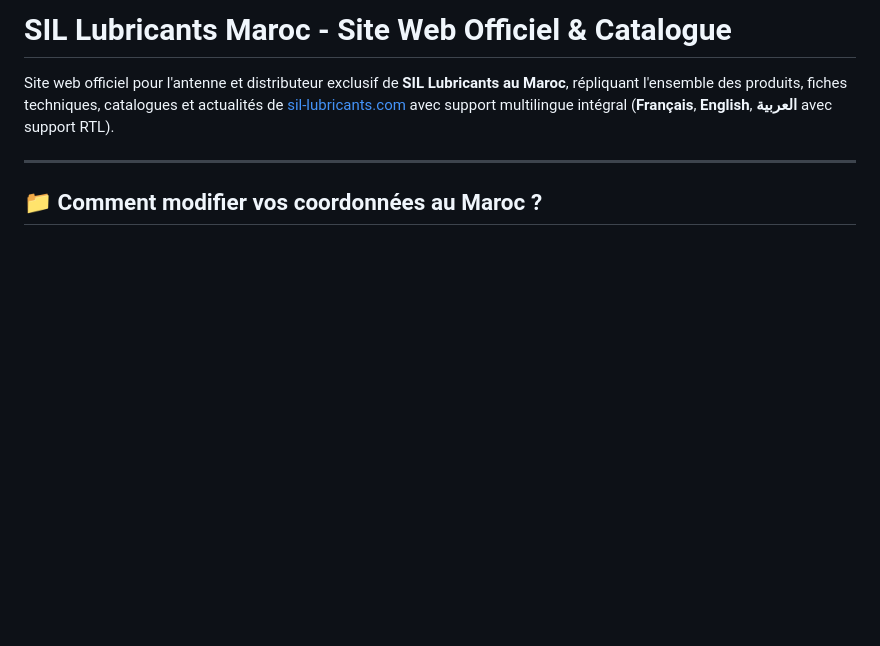
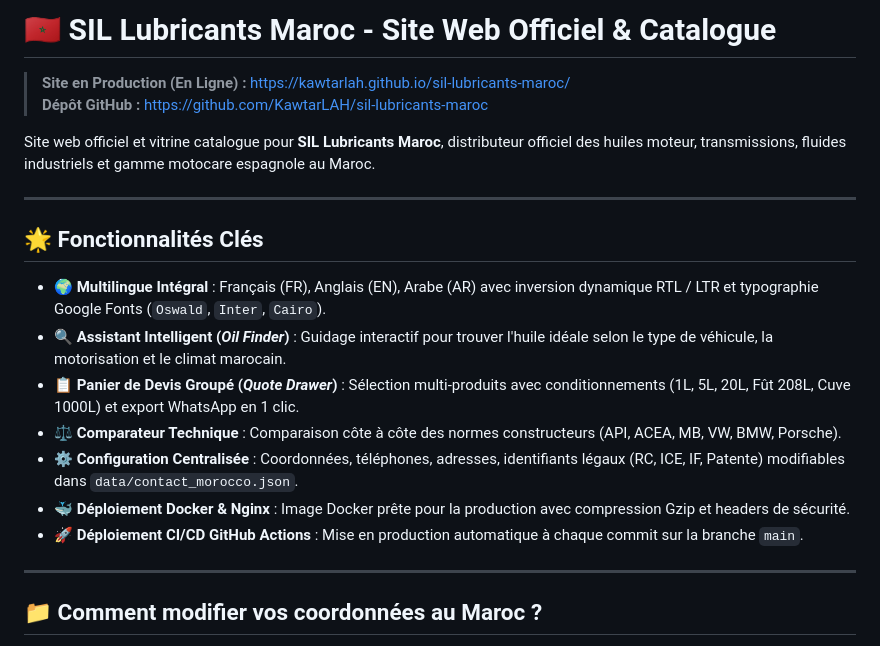
Before and after one commit to KawtarLAH/sil-lubricants-maroc, a Markdown page: README.md, the part around the change. GitHub-like rendering; blank space fills up the shorter version.

Commit message:
Update README with production deployment URL and features

```diff
--- a/README.md
+++ b/README.md
@@ -1,6 +1,21 @@
-# SIL Lubricants Maroc - Site Web Officiel & Catalogue
+# 🇲🇦 SIL Lubricants Maroc - Site Web Officiel & Catalogue
 
-Site web officiel pour l'antenne et distributeur exclusif de **SIL Lubricants au Maroc**, répliquant l'ensemble des produits, fiches techniques, catalogues et actualités de [sil-lubricants.com](https://www.sil-lubricants.com/fr/) avec support multilingue intégral (**Français**, **English**, **العربية** avec support RTL).
+> **Site en Production (En Ligne) :** [https://kawtarlah.github.io/sil-lubricants-maroc/](https://kawtarlah.github.io/sil-lubricants-maroc/)
+> **Dépôt GitHub :** [https://github.com/KawtarLAH/sil-lubricants-maroc](https://github.com/KawtarLAH/sil-lubricants-maroc)
+
+Site web officiel et vitrine catalogue pour **SIL Lubricants Maroc**, distributeur officiel des huiles moteur, transmissions, fluides industriels et gamme motocare espagnole au Maroc.
+
+---
+
+## 🌟 Fonctionnalités Clés
+
+- 🌍 **Multilingue Intégral** : Français (FR), Anglais (EN), Arabe (AR) avec inversion dynamique RTL / LTR et typographie Google Fonts (`Oswald`, `Inter`, `Cairo`).
+- 🔍 **Assistant Intelligent (*Oil Finder*)** : Guidage interactif pour trouver l'huile idéale selon le type de véhicule, la motorisation et le climat marocain.
+- 📋 **Panier de Devis Groupé (*Quote Drawer*)** : Sélection multi-produits avec conditionnements (1L, 5L, 20L, Fût 208L, Cuve 1000L) et export WhatsApp en 1 clic.
+- ⚖️ **Comparateur Technique** : Comparaison côte à côte des normes constructeurs (API, ACEA, MB, VW, BMW, Porsche).
+- ⚙️ **Configuration Centralisée** : Coordonnées, téléphones, adresses, identifiants légaux (RC, ICE, IF, Patente) modifiables dans `data/contact_morocco.json`.
+- 🐳 **Déploiement Docker & Nginx** : Image Docker prête pour la production avec compression Gzip et headers de sécurité.
+- 🚀 **Déploiement CI/CD GitHub Actions** : Mise en production automatique à chaque commit sur la branche `main`.
 
 ---
 
```
